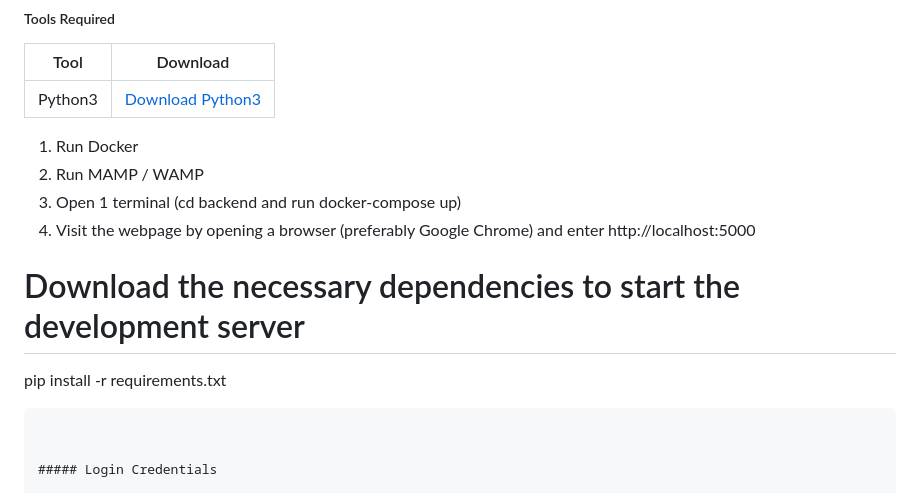
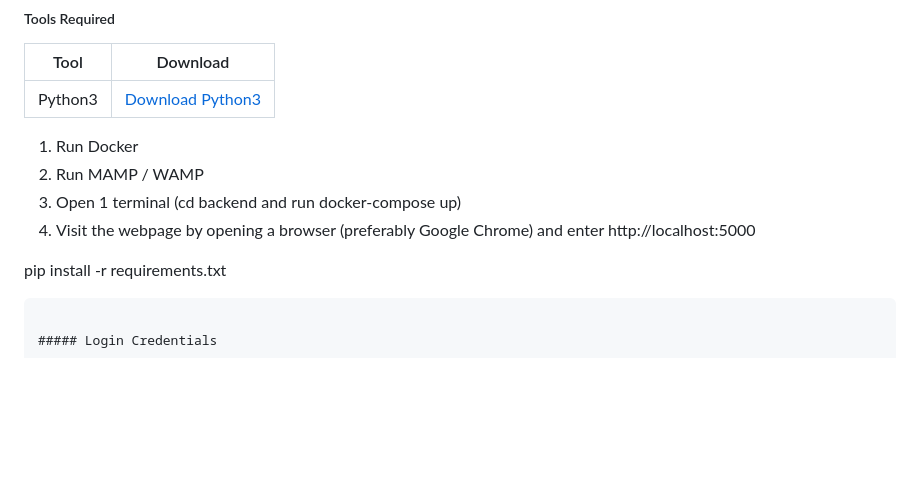
Before and after one commit to Janeleq/Eevee-Trading, a Markdown page: README.md, the part around the change. Rendered like a GitHub page; blank space fills up the shorter version.

````diff
--- a/README.md
+++ b/README.md
@@ -173,10 +173,8 @@ Mikro is a one-stop knowledge investment platform to increase financial inclsuio
 3. Open 1 terminal (cd backend and run docker-compose up)
 4. Visit the webpage by opening a browser (preferably Google Chrome) and enter http://localhost:5000
 
-# Download the necessary dependencies to start the development server
 pip install -r requirements.txt
 ```
-
 
 ##### Login Credentials
 
````
